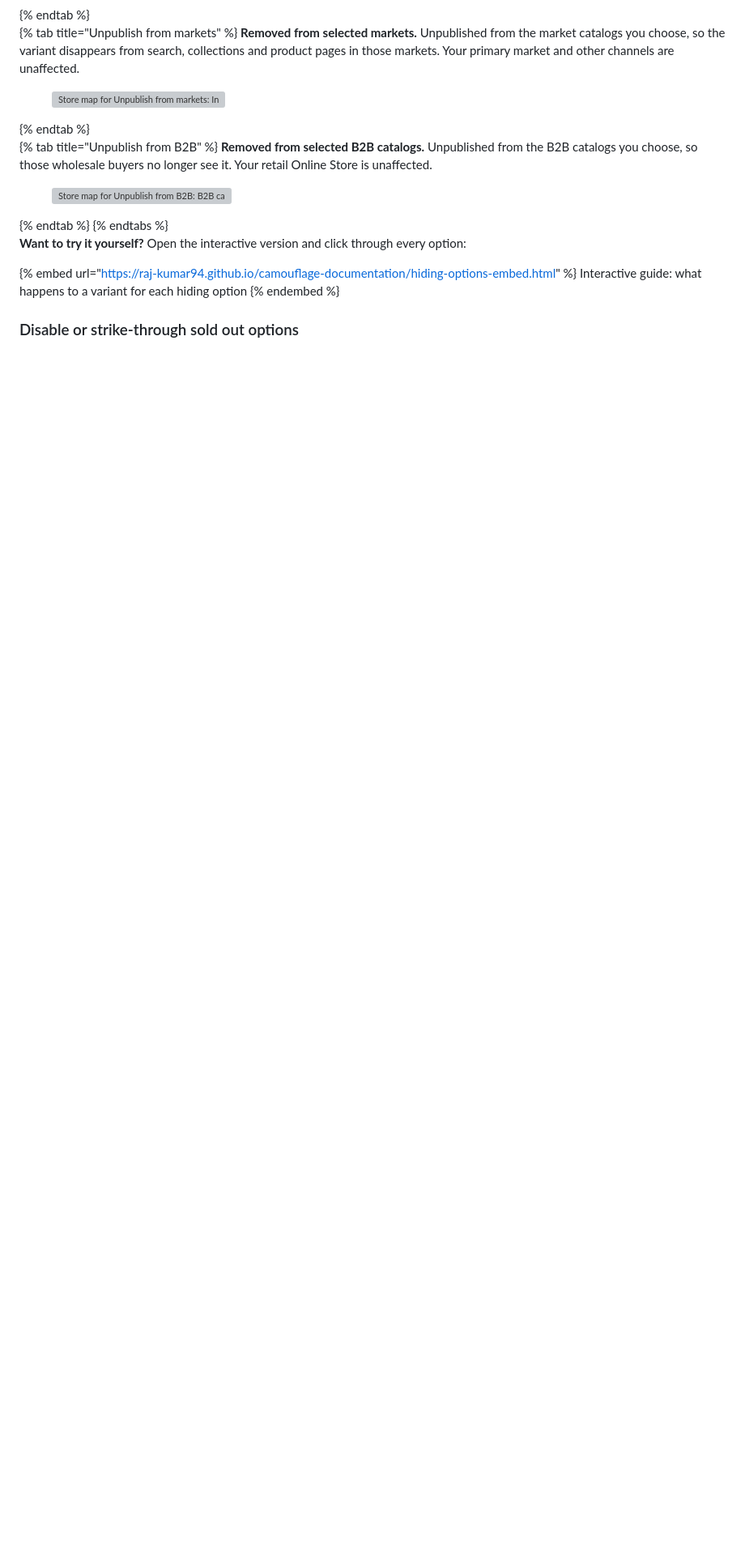
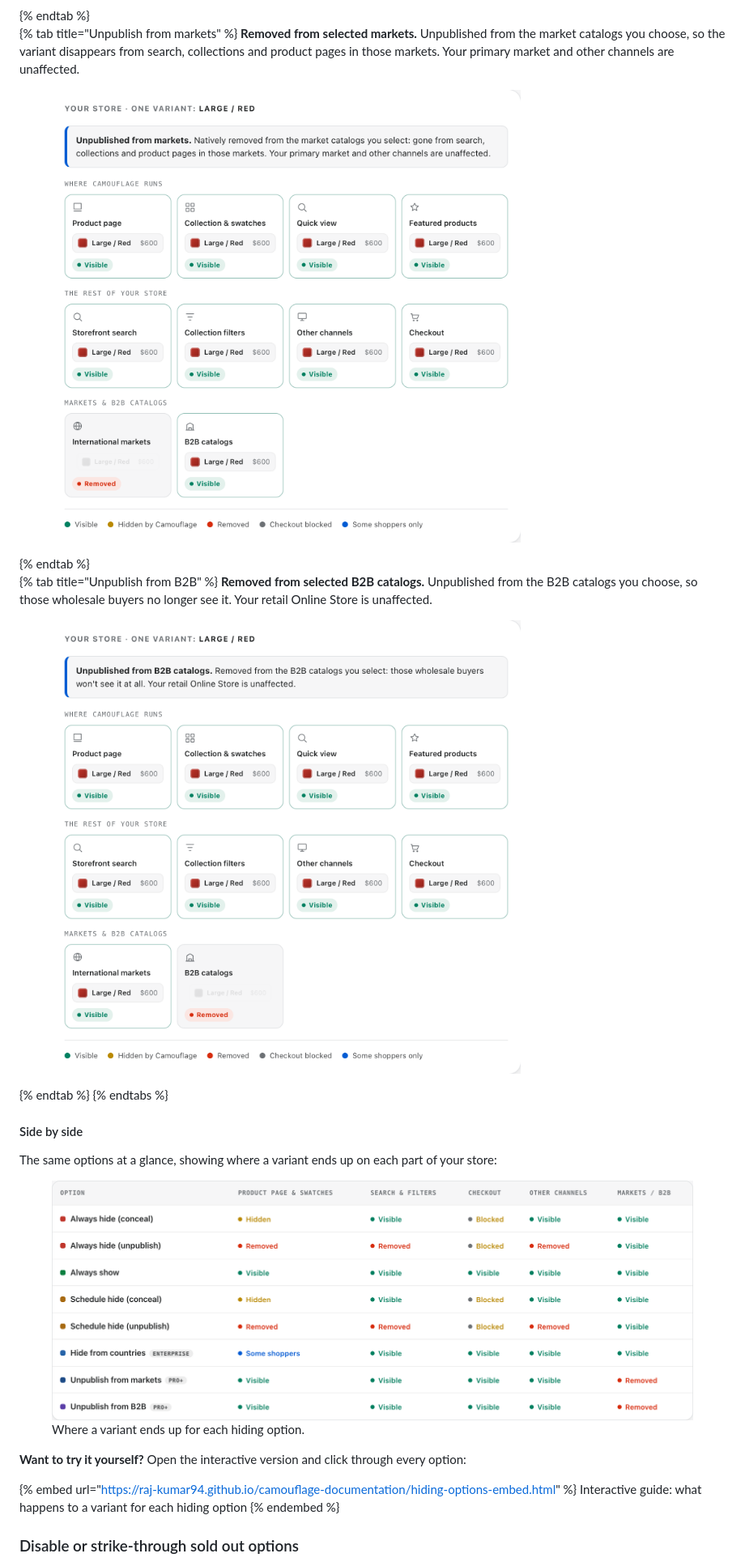
Before and after one commit to raj-kumar94/camouflage-documentation, a Markdown page: overview/our-features.md, the part around one of its changes. Shown at 81% size. Rendered like a GitHub page; pictures changed too: .gitbook/assets/hiding-07-unpublish-markets.png (added), .gitbook/assets/hiding-08-unpublish-b2b.png (added), .gitbook/assets/hiding-side-by-side.png (added); blank space fills up the shorter version; grey boxes are pictures that could not be loaded.

Commit message:
docs: tabbed hiding-options guide (incl. schedule unpublish) + side-by-side table

```diff
--- a/overview/our-features.md
+++ b/overview/our-features.md
@@ -53,15 +59,21 @@ Open each tab below to see what happens to a single variant (`Large / Red`) acro
 {% tab title="Unpublish from markets" %}
 **Removed from selected markets.** Unpublished from the market catalogs you choose, so the variant disappears from search, collections and product pages in those markets. Your primary market and other channels are unaffected.
 
-<figure><img src="../.gitbook/assets/hiding-06-unpublish-markets.png" alt="Store map for Unpublish from markets: International markets shows Removed; every other surface, including the online store and B2B, stays visible."></figure>
+<figure><img src="../.gitbook/assets/hiding-07-unpublish-markets.png" alt="Store map for Unpublish from markets: International markets shows Removed; every other surface, including the online store and B2B, stays visible."></figure>
 {% endtab %}
 
 {% tab title="Unpublish from B2B" %}
 **Removed from selected B2B catalogs.** Unpublished from the B2B catalogs you choose, so those wholesale buyers no longer see it. Your retail Online Store is unaffected.
 
-<figure><img src="../.gitbook/assets/hiding-07-unpublish-b2b.png" alt="Store map for Unpublish from B2B: B2B catalogs shows Removed; every other surface, including the online store and markets, stays visible."></figure>
+<figure><img src="../.gitbook/assets/hiding-08-unpublish-b2b.png" alt="Store map for Unpublish from B2B: B2B catalogs shows Removed; every other surface, including the online store and markets, stays visible."></figure>
 {% endtab %}
 {% endtabs %}
+
+#### Side by side
+
+The same options at a glance, showing where a variant ends up on each part of your store:
+
+<figure><img src="../.gitbook/assets/hiding-side-by-side.png" alt="Comparison table of every hiding option across five columns: Product page & swatches, Search & filters, Checkout, Other channels, and Markets / B2B. Always hide (conceal) is hidden on the product page, visible in search and other channels, and blocked at checkout. Always hide (unpublish) is removed everywhere except markets and B2B. Always show is visible everywhere. Schedule hide matches Always hide during the window. Hide from countries shows some shoppers only on the product page. Unpublish from markets and Unpublish from B2B are removed only from those catalogs."><figcaption>Where a variant ends up for each hiding option.</figcaption></figure>
 
 **Want to try it yourself?** Open the interactive version and click through every option:
 
```
Also changed, not shown: other parts of overview/our-features.md (+9 -3 lines), .gitbook/assets/hiding-05-schedule-hide-unpublish.png (added), .gitbook/assets/hiding-06-hide-countries.png (added).
